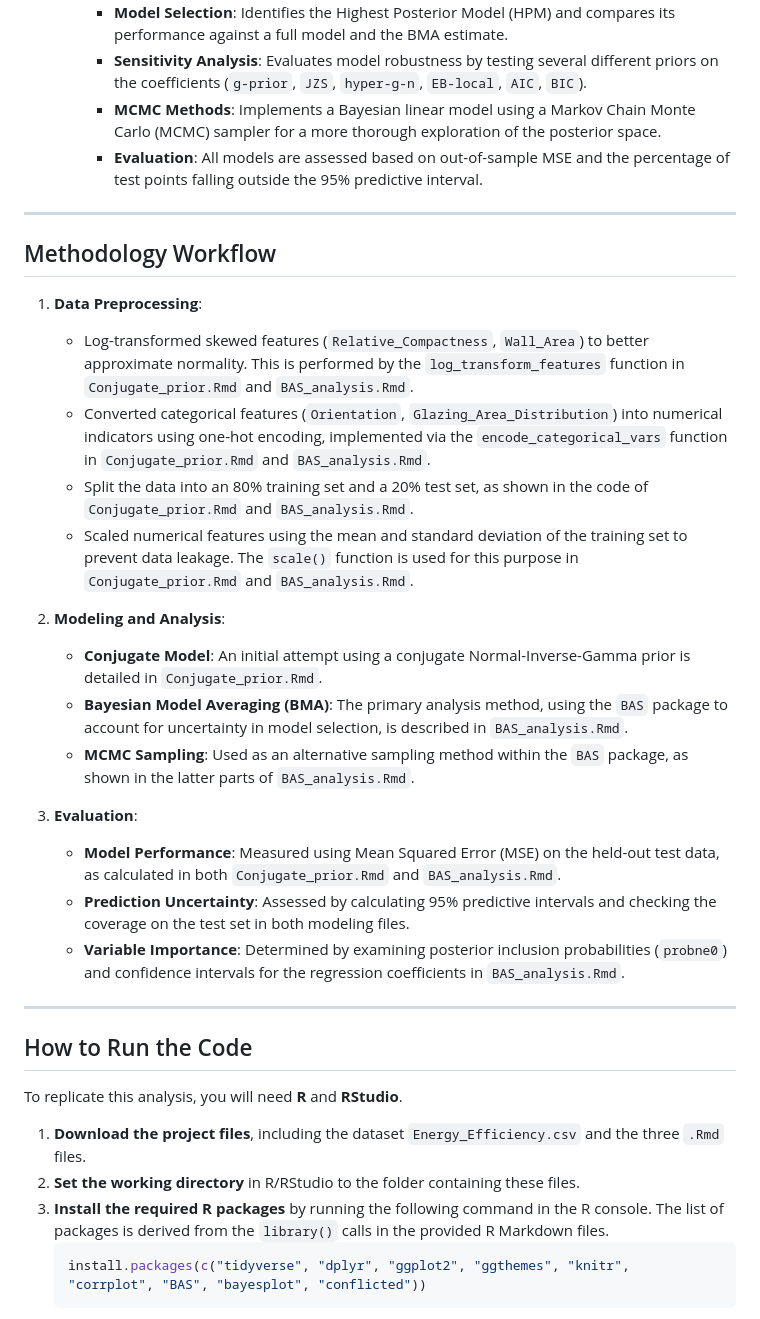
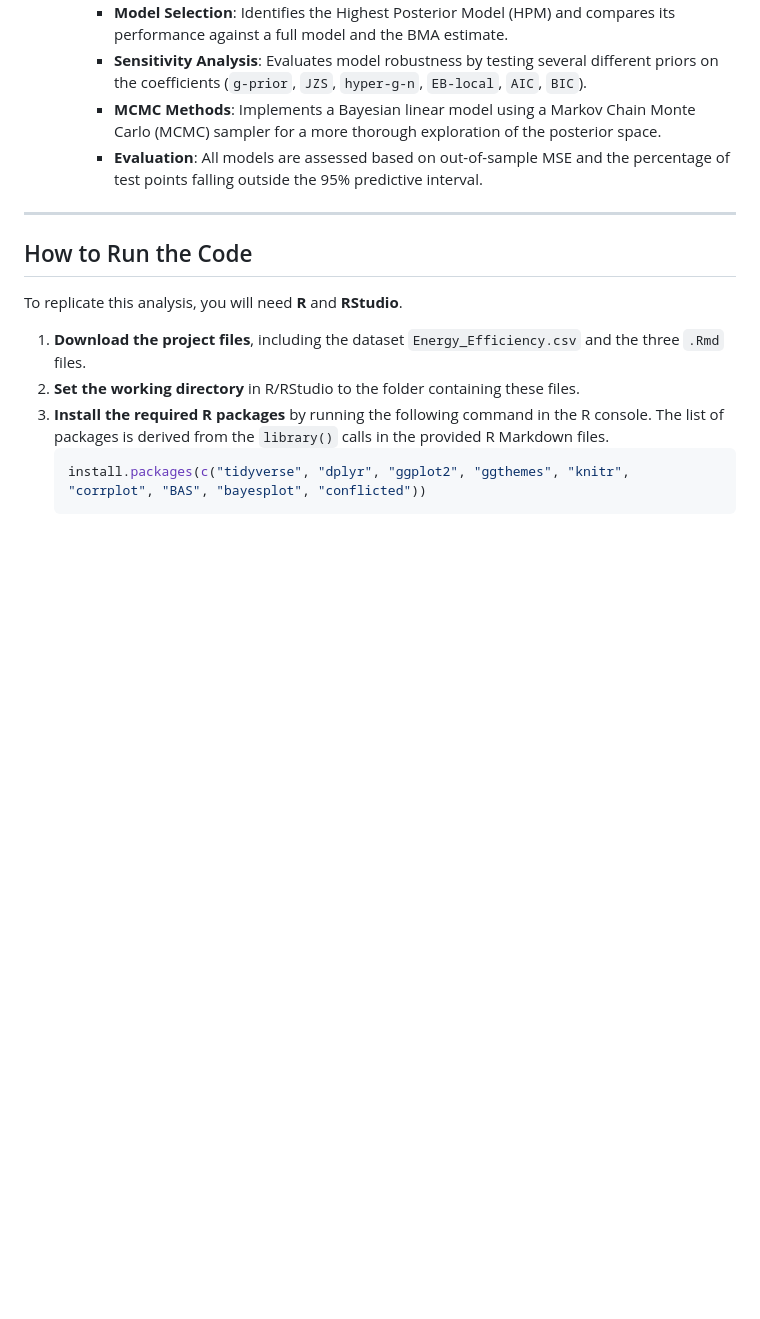
Before and after one commit to TrygveTafjord/BuildingEnergyEfficiency, a Markdown page: README.md, the part around the change printed below. Rendered like a GitHub page; blank space fills up the shorter version.

```diff
--- a/README.md
+++ b/README.md
@@ -55,26 +53,6 @@ This project was developed by Moein-Taherinezhad and Trygve-Tafjord, as stated i
 
 ---
 
-## Methodology Workflow
-
-1.  **Data Preprocessing**:
-    * Log-transformed skewed features (`Relative_Compactness`, `Wall_Area`) to better approximate normality. This is performed by the `log_transform_features` function in `Conjugate_prior.Rmd` and `BAS_analysis.Rmd`.
-    * Converted categorical features (`Orientation`, `Glazing_Area_Distribution`) into numerical indicators using one-hot encoding, implemented via the `encode_categorical_vars` function in `Conjugate_prior.Rmd` and `BAS_analysis.Rmd`.
-    * Split the data into an 80% training set and a 20% test set, as shown in the code of `Conjugate_prior.Rmd` and `BAS_analysis.Rmd`.
-    * Scaled numerical features using the mean and standard deviation of the training set to prevent data leakage. The `scale()` function is used for this purpose in `Conjugate_prior.Rmd` and `BAS_analysis.Rmd`.
-
-2.  **Modeling and Analysis**:
-    * **Conjugate Model**: An initial attempt using a conjugate Normal-Inverse-Gamma prior is detailed in `Conjugate_prior.Rmd`.
-    * **Bayesian Model Averaging (BMA)**: The primary analysis method, using the `BAS` package to account for uncertainty in model selection, is described in `BAS_analysis.Rmd`.
-    * **MCMC Sampling**: Used as an alternative sampling method within the `BAS` package, as shown in the latter parts of `BAS_analysis.Rmd`.
-
-3.  **Evaluation**:
-    * **Model Performance**: Measured using Mean Squared Error (MSE) on the held-out test data, as calculated in both `Conjugate_prior.Rmd` and `BAS_analysis.Rmd`.
-    * **Prediction Uncertainty**: Assessed by calculating 95% predictive intervals and checking the coverage on the test set in both modeling files.
-    * **Variable Importance**: Determined by examining posterior inclusion probabilities (`probne0`) and confidence intervals for the regression coefficients in `BAS_analysis.Rmd`.
-
----
-
 ## How to Run the Code
 
 To replicate this analysis, you will need **R** and **RStudio**.
```
Also changed, not shown: other parts of README.md (+17 -19 lines).
